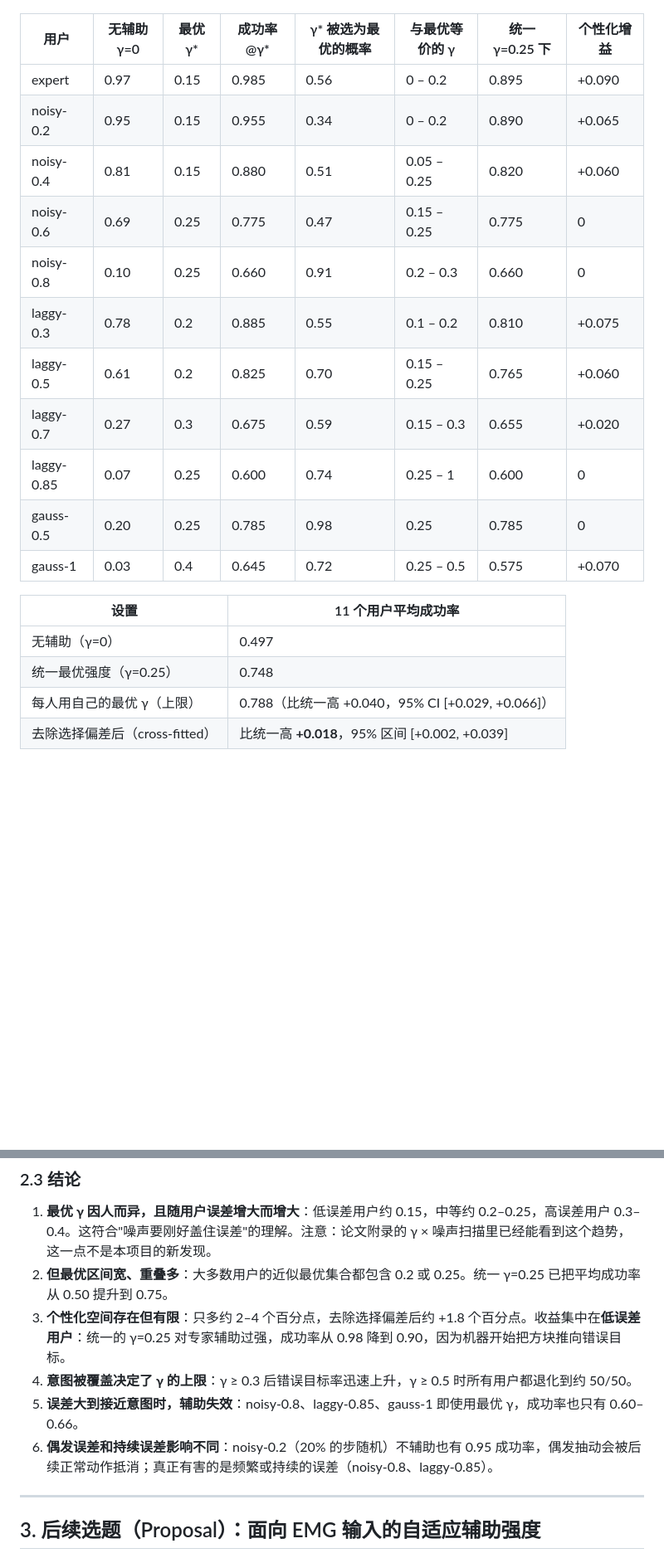
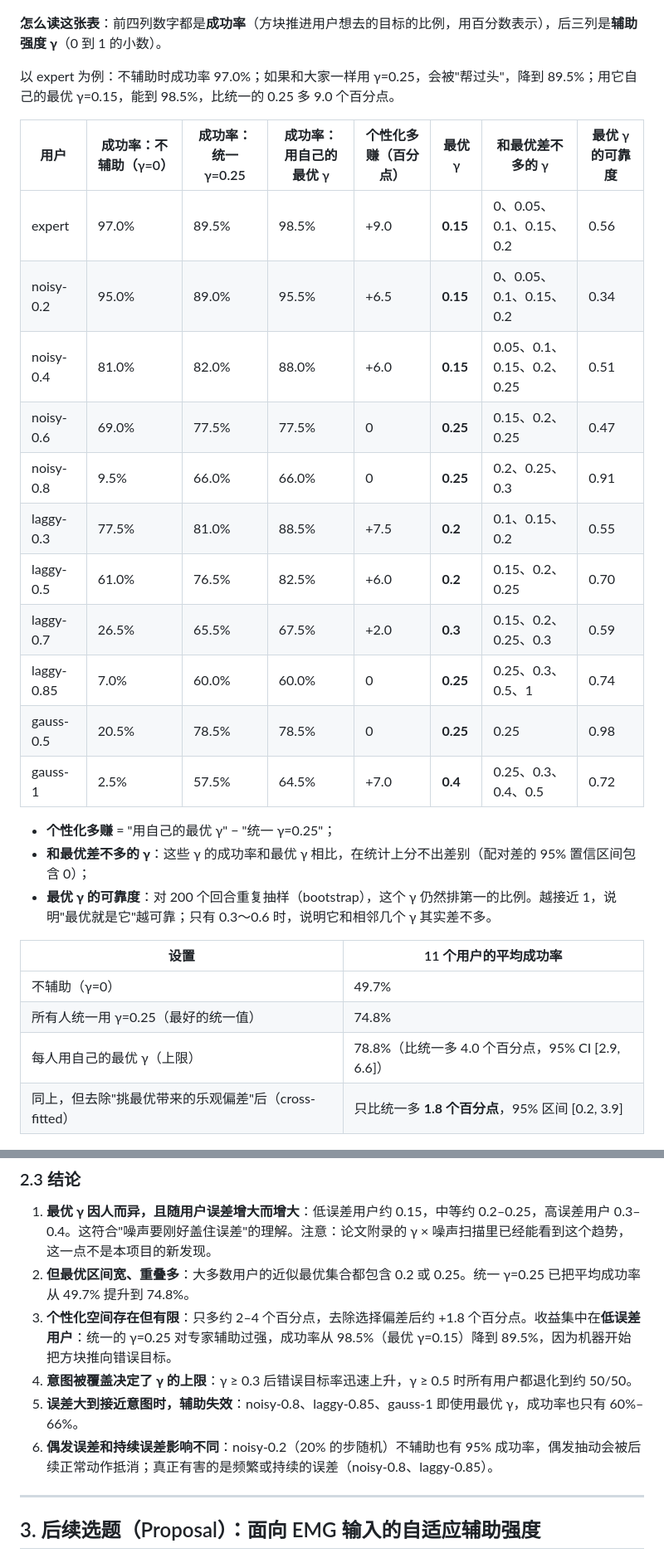
Before and after one commit to jarrod227/Robot-Learning-Course-Final-Project, a Markdown page: README.md, 2 parts joined by grey strips. Shown at 83% size. GitHub-like rendering; blank space fills up the shorter version.

Commit message:
Clarify round-1 result tables in README
Show success rates as percentages and gamma as decimals, group the
columns, add a reading guide, and regenerate values from best_gamma.csv.

Co-Authored-By: Claude Opus 5.5 <noreply@anthropic.com>

```diff
--- a/README.md
+++ b/README.md
@@ -130,37 +130,45 @@
 
 ![heatmap](results/fig_heatmap.png)
 
-| 用户 | 无辅助 γ=0 | 最优 γ* | 成功率 @γ* | γ* 被选为最优的概率 | 与最优等价的 γ | 统一 γ=0.25 下 | 个性化增益 |
+**怎么读这张表**：前四列数字都是**成功率**（方块推进用户想去的目标的比例，用百分数表示），后三列是**辅助强度 γ**（0 到 1 的小数）。
+
+以 expert 为例：不辅助时成功率 97.0%；如果和大家一样用 γ=0.25，会被"帮过头"，降到 89.5%；用它自己的最优 γ=0.15，能到 98.5%，比统一的 0.25 多 9.0 个百分点。
+
+| 用户 | 成功率：不辅助（γ=0） | 成功率：统一 γ=0.25 | 成功率：用自己的最优 γ | 个性化多赚（百分点） | 最优 γ | 和最优差不多的 γ | 最优 γ 的可靠度 |
 |---|---|---|---|---|---|---|---|
-| expert | 0.97 | 0.15 | 0.985 | 0.56 | 0 – 0.2 | 0.895 | +0.090 |
-| noisy-0.2 | 0.95 | 0.15 | 0.955 | 0.34 | 0 – 0.2 | 0.890 | +0.065 |
-| noisy-0.4 | 0.81 | 0.15 | 0.880 | 0.51 | 0.05 – 0.25 | 0.820 | +0.060 |
-| noisy-0.6 | 0.69 | 0.25 | 0.775 | 0.47 | 0.15 – 0.25 | 0.775 | 0 |
-| noisy-0.8 | 0.10 | 0.25 | 0.660 | 0.91 | 0.2 – 0.3 | 0.660 | 0 |
-| laggy-0.3 | 0.78 | 0.2 | 0.885 | 0.55 | 0.1 – 0.2 | 0.810 | +0.075 |
-| laggy-0.5 | 0.61 | 0.2 | 0.825 | 0.70 | 0.15 – 0.25 | 0.765 | +0.060 |
-| laggy-0.7 | 0.27 | 0.3 | 0.675 | 0.59 | 0.15 – 0.3 | 0.655 | +0.020 |
-| laggy-0.85 | 0.07 | 0.25 | 0.600 | 0.74 | 0.25 – 1 | 0.600 | 0 |
-| gauss-0.5 | 0.20 | 0.25 | 0.785 | 0.98 | 0.25 | 0.785 | 0 |
-| gauss-1 | 0.03 | 0.4 | 0.645 | 0.72 | 0.25 – 0.5 | 0.575 | +0.070 |
+| expert | 97.0% | 89.5% | 98.5% | +9.0 | **0.15** | 0、0.05、0.1、0.15、0.2 | 0.56 |
+| noisy-0.2 | 95.0% | 89.0% | 95.5% | +6.5 | **0.15** | 0、0.05、0.1、0.15、0.2 | 0.34 |
+| noisy-0.4 | 81.0% | 82.0% | 88.0% | +6.0 | **0.15** | 0.05、0.1、0.15、0.2、0.25 | 0.51 |
+| noisy-0.6 | 69.0% | 77.5% | 77.5% | 0 | **0.25** | 0.15、0.2、0.25 | 0.47 |
+| noisy-0.8 | 9.5% | 66.0% | 66.0% | 0 | **0.25** | 0.2、0.25、0.3 | 0.91 |
+| laggy-0.3 | 77.5% | 81.0% | 88.5% | +7.5 | **0.2** | 0.1、0.15、0.2 | 0.55 |
+| laggy-0.5 | 61.0% | 76.5% | 82.5% | +6.0 | **0.2** | 0.15、0.2、0.25 | 0.70 |
+| laggy-0.7 | 26.5% | 65.5% | 67.5% | +2.0 | **0.3** | 0.15、0.2、0.25、0.3 | 0.59 |
+| laggy-0.85 | 7.0% | 60.0% | 60.0% | 0 | **0.25** | 0.25、0.3、0.5、1 | 0.74 |
+| gauss-0.5 | 20.5% | 78.5% | 78.5% | 0 | **0.25** | 0.25 | 0.98 |
+| gauss-1 | 2.5% | 57.5% | 64.5% | +7.0 | **0.4** | 0.25、0.3、0.4、0.5 | 0.72 |
 
-| 设置 | 11 个用户平均成功率 |
+- **个性化多赚** = "用自己的最优 γ" − "统一 γ=0.25"；
+- **和最优差不多的 γ**：这些 γ 的成功率和最优 γ 相比，在统计上分不出差别（配对差的 95% 置信区间包含 0）；
+- **最优 γ 的可靠度**：对 200 个回合重复抽样（bootstrap），这个 γ 仍然排第一的比例。越接近 1，说明"最优就是它"越可靠；只有 0.3～0.6 时，说明它和相邻几个 γ 其实差不多。
+
+| 设置 | 11 个用户的平均成功率 |
 |---|---|
-| 无辅助（γ=0） | 0.497 |
-| 统一最优强度（γ=0.25） | 0.748 |
-| 每人用自己的最优 γ（上限） | 0.788（比统一高 +0.040，95% CI [+0.029, +0.066]） |
-| 去除选择偏差后（cross-fitted） | 比统一高 **+0.018**，95% 区间 [+0.002, +0.039] |
+| 不辅助（γ=0） | 49.7% |
+| 所有人统一用 γ=0.25（最好的统一值） | 74.8% |
+| 每人用自己的最优 γ（上限） | 78.8%（比统一多 4.0 个百分点，95% CI [2.9, 6.6]） |
+| 同上，但去除"挑最优带来的乐观偏差"后（cross-fitted） | 只比统一多 **1.8 个百分点**，95% 区间 [0.2, 3.9] |
 
 ![curves](results/fig_curves.png)
 
 ### 2.3 结论
 
 1. **最优 γ 因人而异，且随用户误差增大而增大**：低误差用户约 0.15，中等约 0.2–0.25，高误差用户 0.3–0.4。这符合"噪声要刚好盖住误差"的理解。注意：论文附录的 γ × 噪声扫描里已经能看到这个趋势，这一点不是本项目的新发现。
-2. **但最优区间宽、重叠多**：大多数用户的近似最优集合都包含 0.2 或 0.25。统一 γ=0.25 已把平均成功率从 0.50 提升到 0.75。
-3. **个性化空间存在但有限**：只多约 2–4 个百分点，去除选择偏差后约 +1.8 个百分点。收益集中在**低误差用户**：统一的 γ=0.25 对专家辅助过强，成功率从 0.98 降到 0.90，因为机器开始把方块推向错误目标。
+2. **但最优区间宽、重叠多**：大多数用户的近似最优集合都包含 0.2 或 0.25。统一 γ=0.25 已把平均成功率从 49.7% 提升到 74.8%。
+3. **个性化空间存在但有限**：只多约 2–4 个百分点，去除选择偏差后约 +1.8 个百分点。收益集中在**低误差用户**：统一的 γ=0.25 对专家辅助过强，成功率从 98.5%（最优 γ=0.15）降到 89.5%，因为机器开始把方块推向错误目标。
 4. **意图被覆盖决定了 γ 的上限**：γ ≥ 0.3 后错误目标率迅速上升，γ ≥ 0.5 时所有用户都退化到约 50/50。
-5. **误差大到接近意图时，辅助失效**：noisy-0.8、laggy-0.85、gauss-1 即使用最优 γ，成功率也只有 0.60–0.66。
-6. **偶发误差和持续误差影响不同**：noisy-0.2（20% 的步随机）不辅助也有 0.95 成功率，偶发抽动会被后续正常动作抵消；真正有害的是频繁或持续的误差（noisy-0.8、laggy-0.85）。
+5. **误差大到接近意图时，辅助失效**：noisy-0.8、laggy-0.85、gauss-1 即使用最优 γ，成功率也只有 60%–66%。
+6. **偶发误差和持续误差影响不同**：noisy-0.2（20% 的步随机）不辅助也有 95% 成功率，偶发抽动会被后续正常动作抵消；真正有害的是频繁或持续的误差（noisy-0.8、laggy-0.85）。
 
 ---
 
```
